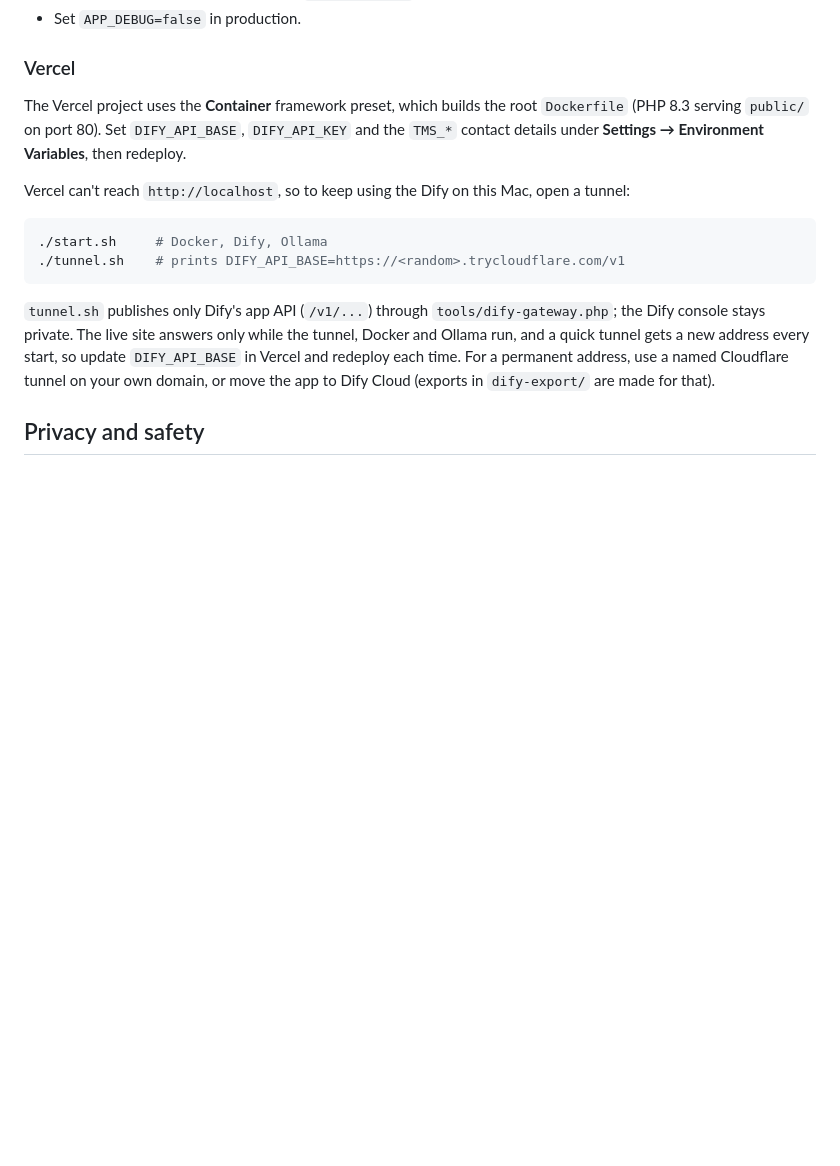
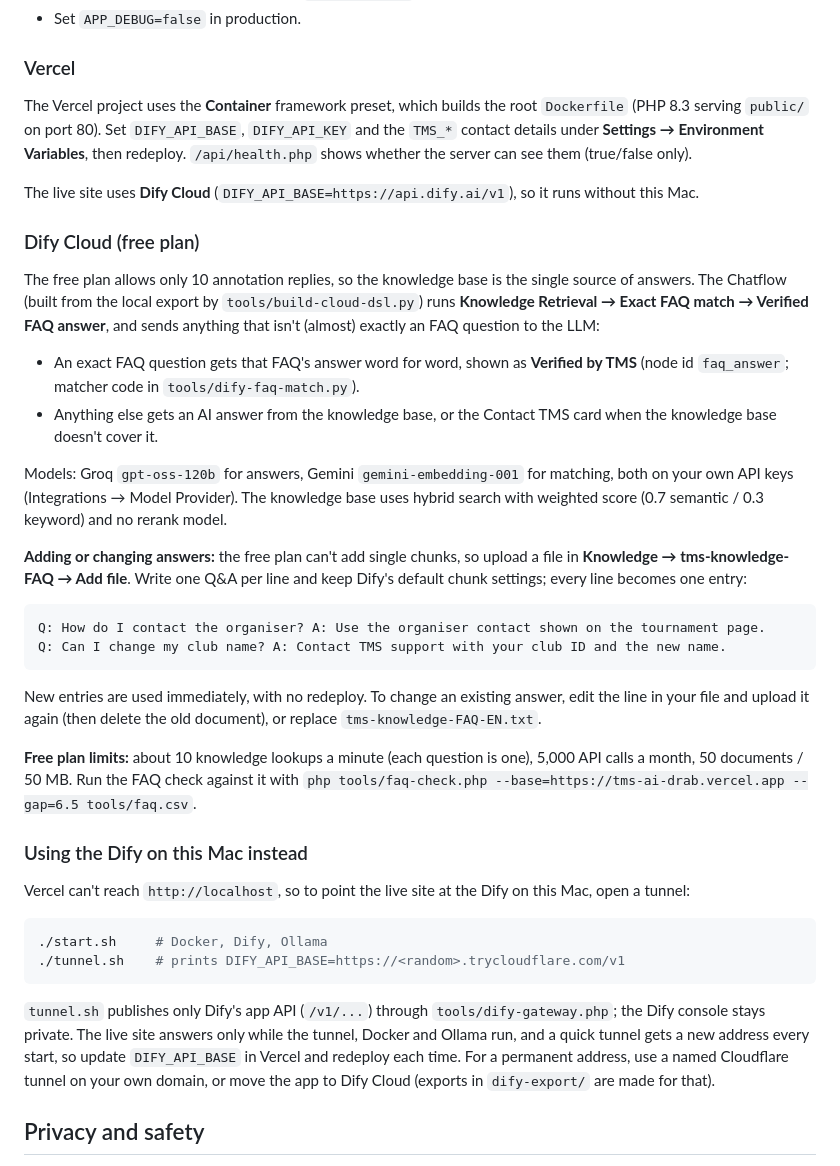
Before and after one commit to Sadvi108/TMS-AI-Assistant, a Markdown page: README.md, the part around the change. Drawn GitHub-style; blank space fills up the shorter version.

Commit message:
README: Dify Cloud setup, adding answers on the free plan, limits
Co-Authored-By: Claude Opus 5.5 <noreply@anthropic.com>

````diff
--- a/README.md
+++ b/README.md
@@ -94,9 +94,33 @@ Optional: if your app has an input variable for the language, set `DIFY_LANGUAGE
 
 ### Vercel
 
-The Vercel project uses the **Container** framework preset, which builds the root `Dockerfile` (PHP 8.3 serving `public/` on port 80). Set `DIFY_API_BASE`, `DIFY_API_KEY` and the `TMS_*` contact details under **Settings → Environment Variables**, then redeploy.
+The Vercel project uses the **Container** framework preset, which builds the root `Dockerfile` (PHP 8.3 serving `public/` on port 80). Set `DIFY_API_BASE`, `DIFY_API_KEY` and the `TMS_*` contact details under **Settings → Environment Variables**, then redeploy. `/api/health.php` shows whether the server can see them (true/false only).
 
-Vercel can't reach `http://localhost`, so to keep using the Dify on this Mac, open a tunnel:
+The live site uses **Dify Cloud** (`DIFY_API_BASE=https://api.dify.ai/v1`), so it runs without this Mac.
+
+### Dify Cloud (free plan)
+
+The free plan allows only 10 annotation replies, so the knowledge base is the single source of answers. The Chatflow (built from the local export by `tools/build-cloud-dsl.py`) runs **Knowledge Retrieval → Exact FAQ match → Verified FAQ answer**, and sends anything that isn't (almost) exactly an FAQ question to the LLM:
+
+- An exact FAQ question gets that FAQ's answer word for word, shown as **Verified by TMS** (node id `faq_answer`; matcher code in `tools/dify-faq-match.py`).
+- Anything else gets an AI answer from the knowledge base, or the Contact TMS card when the knowledge base doesn't cover it.
+
+Models: Groq `gpt-oss-120b` for answers, Gemini `gemini-embedding-001` for matching, both on your own API keys (Integrations → Model Provider). The knowledge base uses hybrid search with weighted score (0.7 semantic / 0.3 keyword) and no rerank model.
+
+**Adding or changing answers:** the free plan can't add single chunks, so upload a file in **Knowledge → tms-knowledge-FAQ → Add file**. Write one Q&A per line and keep Dify's default chunk settings; every line becomes one entry:
+
+```
+Q: How do I contact the organiser? A: Use the organiser contact shown on the tournament page.
+Q: Can I change my club name? A: Contact TMS support with your club ID and the new name.
+```
+
+New entries are used immediately, with no redeploy. To change an existing answer, edit the line in your file and upload it again (then delete the old document), or replace `tms-knowledge-FAQ-EN.txt`.
+
+**Free plan limits:** about 10 knowledge lookups a minute (each question is one), 5,000 API calls a month, 50 documents / 50 MB. Run the FAQ check against it with `php tools/faq-check.php --base=https://tms-ai-drab.vercel.app --gap=6.5 tools/faq.csv`.
+
+### Using the Dify on this Mac instead
+
+Vercel can't reach `http://localhost`, so to point the live site at the Dify on this Mac, open a tunnel:
 
 ```bash
 ./start.sh     # Docker, Dify, Ollama
````
